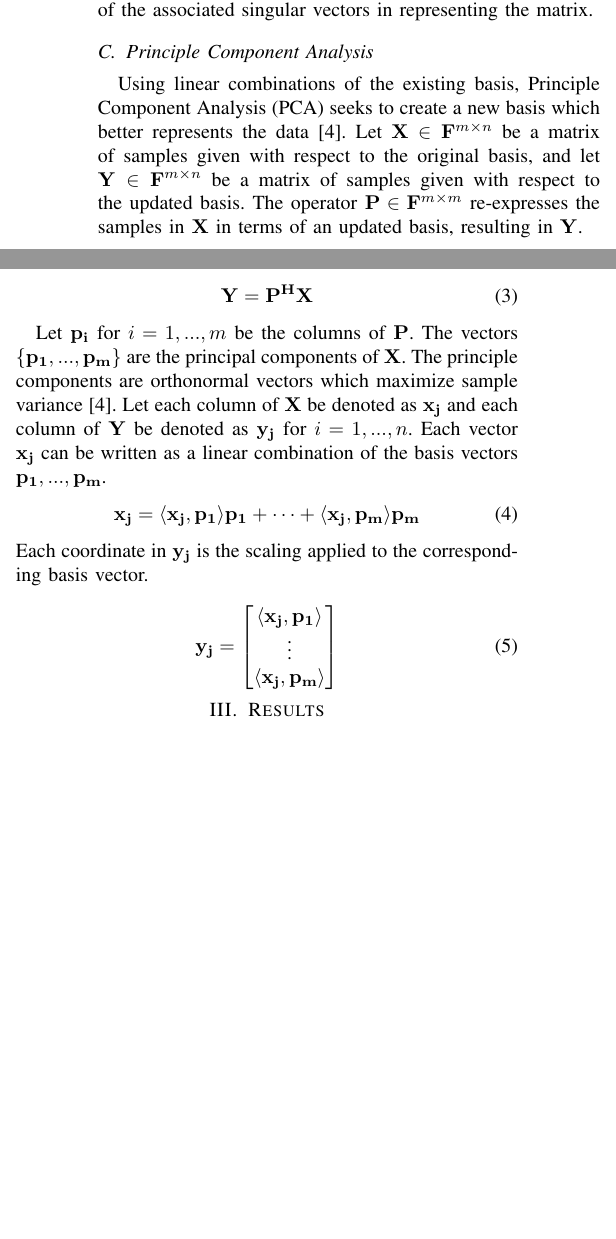
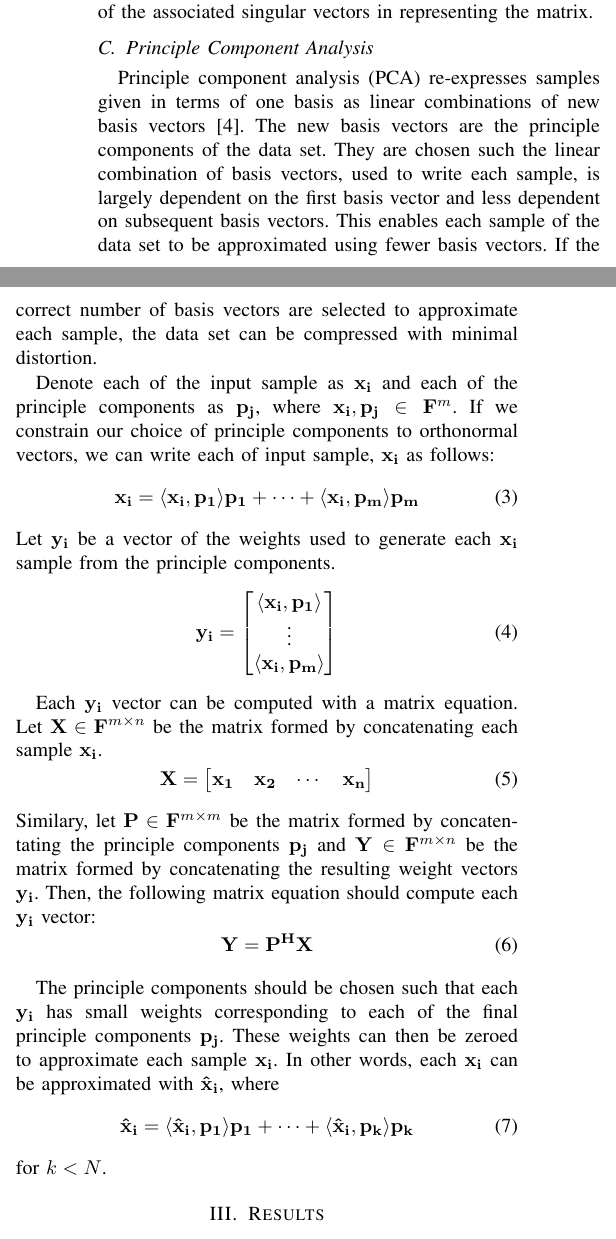
Before and after one commit to osowatzke/ECE501B_Final_Project, a LaTeX paper (LateX/report.tex): two parts of the columns of page 2 of 4, joined at a grey line, cut so that both start at the same text, the shorter picture padded with empty space. Compiled offline with pdfLaTeX.

Commit message:
Refactored PCA section. Will add PCA solution using SVD soon.

```diff
--- a/LateX/report.tex
+++ b/LateX/report.tex
@@ -66,27 +66,45 @@ thoesens@arizona.edu}}
 
     \subsection{Principle Component Analysis} \label{pca_section}
 
-    Using linear combinations of the existing basis, Principle Component Analysis (PCA) seeks to create a new basis which better represents the data \cite{shlens_2014_tutorial}. Let $\mathbf{X} \in \mathbf{F}^{m \times n}$ be a matrix of samples given with respect to the original basis, and let $\mathbf{Y} \in \mathbf{F}^{m \times n}$ be a matrix of samples given with respect to the updated basis. The operator $\mathbf{P} \in \mathbf{F}^{m \times m}$ re-expresses the samples in $\mathbf{X}$ in terms of an updated basis, resulting in $\mathbf{Y}$.
+    Principle component analysis (PCA) re-expresses samples given in terms of one basis as linear combinations of new basis vectors \cite{shlens_2014_tutorial}. The new basis vectors are the principle components of the data set. They are chosen such the linear combination of basis vectors, used to write each sample, is largely dependent on the first basis vector and less dependent on subsequent basis vectors. This enables each sample of the data set to be approximated using fewer basis vectors. If the correct number of basis vectors are selected to approximate each sample, the data set can be compressed with minimal distortion.
 
+    Denote each of the input sample as $\mathbf{x_i}$ and each of the principle components as $\mathbf{p_j}$, where $\mathbf{x_i}, \mathbf{p_j} \in \mathbf{F}^{m}$. If we constrain our choice of principle components to orthonormal vectors, we can write each of input sample, $\mathbf{x_i}$ as follows:
+    %
     \begin{equation}
-    		\mathbf{Y} = \mathbf{P^{H}X}
+    		\mathbf{x_i} = \langle \mathbf{x_i}, \mathbf{p_1} \rangle \mathbf{p_1} + \cdots + \langle \mathbf{x_i}, \mathbf{p_m} \rangle \mathbf{p_m}
+    	\end{equation}
+    	%
+    	Let $\mathbf{y_i}$ be a vector of the weights used to generate each $\mathbf{x_i}$ sample from the principle components.
+    	%
+    	\begin{equation}
+        \mathbf{y_i} = \begin{bmatrix}
+                        \langle \mathbf{x_i}, \mathbf{p_1} \rangle\\
+                        \vdots \\
+                        \langle \mathbf{x_i}, \mathbf{p_m}\rangle
+                        \end{bmatrix}
     \end{equation}
 
-    Let $\mathbf{p_i}$ for $i = 1,...,m$ be the columns of $\mathbf{P}$. The vectors $\{\mathbf{p_1},...,\mathbf{p_m}\}$ are the principal components of $\mathbf{X}$. The principle components are orthonormal vectors which maximize sample variance \cite{shlens_2014_tutorial}. Let each column of $\mathbf{X}$ be denoted as $\mathbf{x_j}$ and each column of $\mathbf{Y}$ be denoted as $\mathbf{y_j}$ for $i = 1,...,n$. Each vector $\mathbf{x_j}$ can be written as a linear combination of the basis vectors $\mathbf{p_1},...,\mathbf{p_m}$.
+    	Each $\mathbf{y_i}$ vector can be computed with a matrix equation. Let $\mathbf{X} \in \mathbf{F}^{m \times n}$ be the matrix formed by concatenating each sample $\mathbf{x_i}$.
     %
     \begin{equation}
-        \mathbf{x_j} = \langle \mathbf{x_j}, \mathbf{p_1}\rangle \mathbf{p_1} + \cdots + \langle \mathbf{x_j}, \mathbf{p_m}\rangle \mathbf{p_m}
-    \end{equation}
-    %
-    Each coordinate in $\mathbf{y_j}$ is the scaling applied to the corresponding basis vector.
+    		\mathbf{X} = \begin{bmatrix}
+    			\mathbf{x_1} & \mathbf{x_2} & \cdots & \mathbf{x_n}
+    		\end{bmatrix}
+    	\end{equation}
+    	%
+    	Similary, let $\mathbf{P} \in \mathbf{F}^{m \times m}$ be the matrix formed by concatentating the principle components $\mathbf{p_j}$ and $\mathbf{Y} \in \mathbf{F}^{m \times n}$ be the matrix formed by concatenating the resulting weight vectors $\mathbf{y_i}$. Then, the following matrix equation should compute each $\mathbf{y_i}$ vector:
+    	%
+    	\begin{equation}
+    		\mathbf{Y} = \mathbf{P^{H}}\mathbf{X}
+    	\end{equation}
 
-    \begin{equation}
-        \mathbf{y_j} = \begin{bmatrix}
-                        \langle \mathbf{x_j}, \mathbf{p_1} \rangle\\
-                        \vdots \\
-                        \langle \mathbf{x_j}, \mathbf{p_m}\rangle
-                        \end{bmatrix}
-    \end{equation}
+    	The principle components should be chosen such that each $\mathbf{y_i}$ has small weights corresponding to each of the final principle components $\mathbf{p_j}$. These weights can then be zeroed to approximate each sample $\mathbf{x_i}$. In other words, each $\mathbf{x_i}$ can be approximated with $\mathbf{\hat{x}_i}$, where
+ 	%
+ 	\begin{equation}
+ 		\mathbf{\hat{x}_i} = \langle \mathbf{\hat{x}_i}, \mathbf{p_1} \rangle \mathbf{p_1} + \cdots + \langle \mathbf{\hat{x}_i}, \mathbf{p_k} \rangle \mathbf{p_k}
+ 	\end{equation}
+    	%
+    	for $k < N$.
 
     %TALK ABOUT PCA HERE
     %How does the selected material for your project relate to SVD?
```
